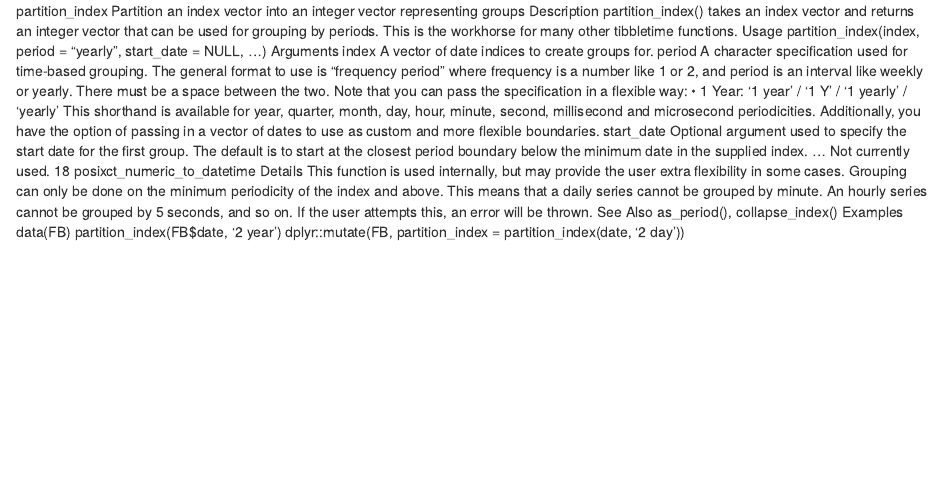
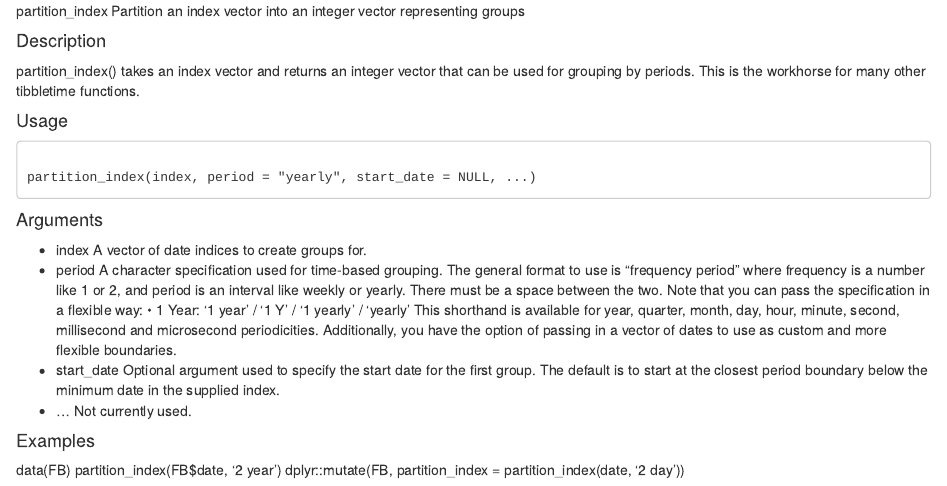
Before and after one commit to TimeSeriesWithR/tidyverts, an R Markdown document (tibbletime/partition_index.Rmd): the page in a window 1100 px wide, from its top. Rendered offline with R 4.5, knitr and Pandoc, with nearby package versions.

Commit message:
Update partition_index.Rmd

```diff
--- a/tibbletime/partition_index.Rmd
+++ b/tibbletime/partition_index.Rmd
@@ -1,33 +1,26 @@
 partition_index Partition an index vector into an integer vector representing groups
-Description
-partition_index() takes an index vector and returns an integer vector that can be used for grouping
-by periods. This is the workhorse for many other tibbletime functions.
-Usage
+
+#### Description
+partition_index() takes an index vector and returns an integer vector that can be used for grouping by periods. This is the workhorse for many other tibbletime functions.
+
+#### Usage
+<pre><code>
 partition_index(index, period = "yearly", start_date = NULL, ...)
-Arguments
-index A vector of date indices to create groups for.
-period A character specification used for time-based grouping. The general format to
-use is "frequency period" where frequency is a number like 1 or 2, and period
-is an interval like weekly or yearly. There must be a space between the two.
+</code></pre>
+
+#### Arguments
+* index A vector of date indices to create groups for.
+* period A character specification used for time-based grouping. The general format to use is "frequency period" where frequency is a number like 1 or 2, and period is an interval like weekly or yearly. There must be a space between the two.
 Note that you can pass the specification in a flexible way:
 • 1 Year: '1 year' / '1 Y' / '1 yearly' / 'yearly'
-This shorthand is available for year, quarter, month, day, hour, minute, second,
-millisecond and microsecond periodicities.
-Additionally, you have the option of passing in a vector of dates to use as custom
-and more flexible boundaries.
-start_date Optional argument used to specify the start date for the first group. The default
-is to start at the closest period boundary below the minimum date in the supplied
-index.
-... Not currently used.
-18 posixct_numeric_to_datetime
-Details
-This function is used internally, but may provide the user extra flexibility in some cases.
-Grouping can only be done on the minimum periodicity of the index and above. This means that a
-daily series cannot be grouped by minute. An hourly series cannot be grouped by 5 seconds, and so
-on. If the user attempts this, an error will be thrown.
-See Also
-as_period(), collapse_index()
-Examples
+This shorthand is available for year, quarter, month, day, hour, minute, second, millisecond and microsecond periodicities.
+Additionally, you have the option of passing in a vector of dates to use as custom and more flexible boundaries.
+* start_date Optional argument used to specify the start date for the first group. The default is to start at the closest period boundary below the minimum date in the supplied index.
+* ... Not currently used.
+
+
+
+#### Examples
 data(FB)
 partition_index(FB$date, '2 year')
 dplyr::mutate(FB, partition_index = partition_index(date, '2 day'))
```
Also changed, not shown: tibbletime/partition_index.Rmd (5 more changed lines).
